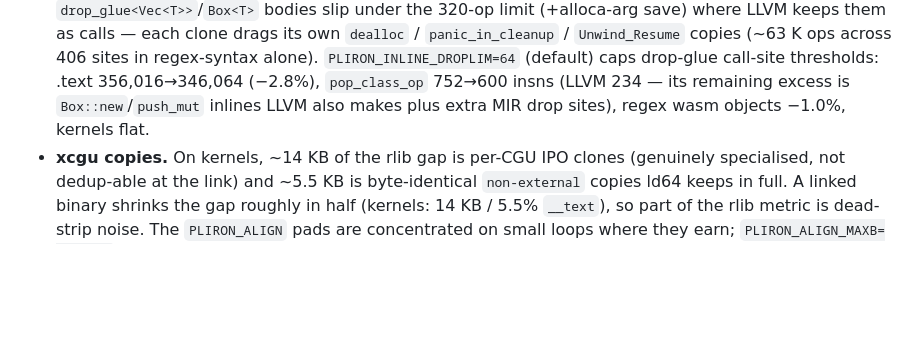
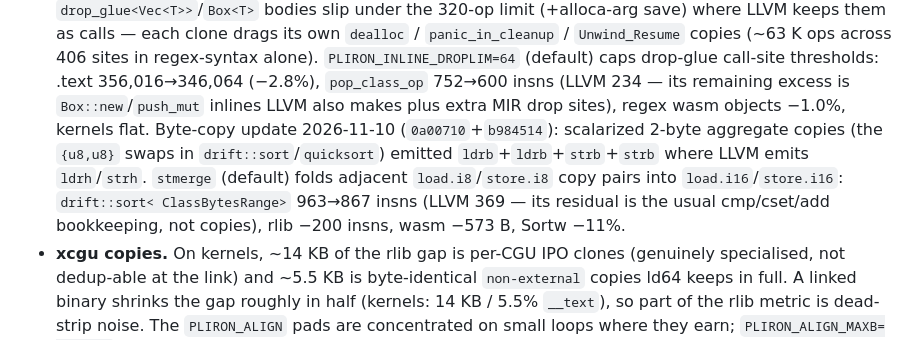
Before and after one commit to haydenflinner/rustc_codegen_pliron, a Markdown page: docs/PARITY.md, the part around the change. Drawn GitHub-style; blank space fills up the shorter version.

Commit message:
docs: stmerge byte-copy merge numbers

```diff
--- a/docs/PARITY.md
+++ b/docs/PARITY.md
@@ -355,7 +355,15 @@ in the scoreboard and in the linked history files.
   356,016→346,064 (−2.8%), `pop_class_op` 752→600 insns (LLVM
   234 — its remaining excess is `Box::new`/`push_mut` inlines
   LLVM also makes plus extra MIR drop sites), regex wasm
-  objects −1.0%, kernels flat.
+  objects −1.0%, kernels flat. Byte-copy update 2026-11-10
+  (`0a00710`+`b984514`): scalarized 2-byte aggregate copies
+  (the `{u8,u8}` swaps in `drift::sort`/`quicksort`) emitted
+  `ldrb`+`ldrb`+`strb`+`strb` where LLVM emits `ldrh`/`strh`.
+  `stmerge` (default) folds adjacent `load.i8`/`store.i8` copy
+  pairs into `load.i16`/`store.i16`: `drift::sort<
+  ClassBytesRange>` 963→867 insns (LLVM 369 — its residual is
+  the usual cmp/cset/add bookkeeping, not copies), rlib
+  −200 insns, wasm −573 B, Sortw −11%.
 - **xcgu copies.** On kernels, ~14 KB of the rlib gap is per-CGU IPO
   clones (genuinely specialised, not dedup-able at the link) and ~5.5 KB
   is byte-identical `non-external` copies ld64 keeps in full. A linked
```
